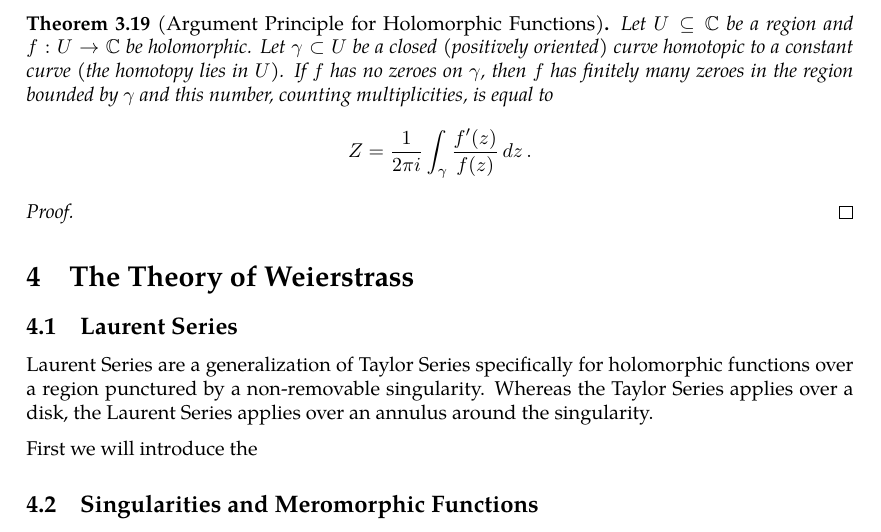
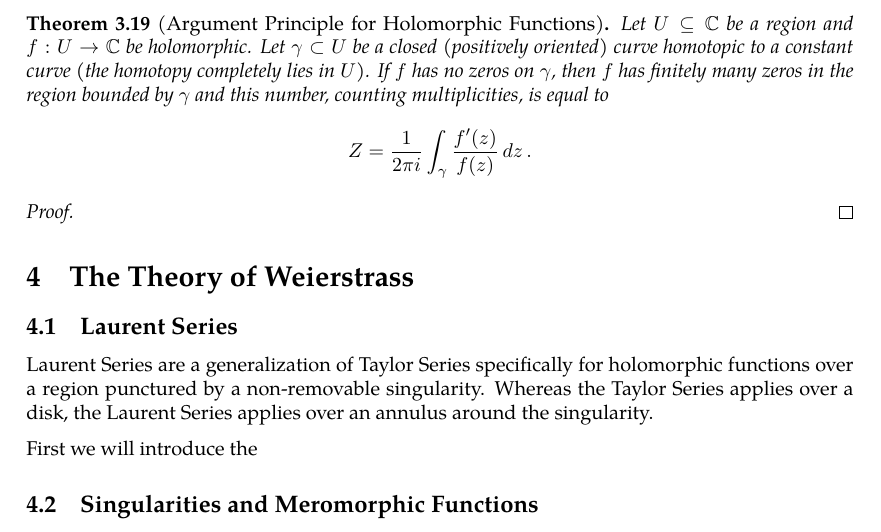
Before and after one commit to slipperking/complex-analysis-latex, a LaTeX document (main.tex): part of page 38 of 38, cut so that both start at the same text. Compiled offline with pdfLaTeX.

Commit message:
overleaf_to_git (Wed Jun  4 13:35:40 2025 -0700): update main.tex from r7163 to r7165

```diff
--- a/main.tex
+++ b/main.tex
@@ -989,7 +989,7 @@ We will introduce a fundamental application of Liouville's Theorem (\autoref{thm
     Let \(h=f-g\) be holomorphic over \(U\). Since \(E\) has an accumulation point in \(U\), and \(h\equiv 0\) over \(E\), then by \autoref{thm:identityaccumulationofzeroes}, \(h\equiv 0\) over \(U\).
 \end{proof}
 \begin{theorem}[Argument Principle for Holomorphic Functions]\label{thm:argumentprincipleholomorphic}
-    Let \(U\subseteq\mathbb{C}\) be a region and \(f:U\to\mathbb{C}\) be holomorphic. Let \(\gamma\subset U\) be a closed (positively oriented) curve homotopic to a constant curve (the homotopy lies in \(U\)). If \(f\) has no zeroes on \(\gamma\), then \(f\) has finitely many zeroes in the region bounded by \(\gamma\) and this number, counting multiplicities, is equal to \[Z=\frac{1}{2\pi i}\int_{\gamma}\frac{f'(z)}{f(z)}\ddz.\]
+    Let \(U\subseteq\mathbb{C}\) be a region and \(f:U\to\mathbb{C}\) be holomorphic. Let \(\gamma\subset U\) be a closed (positively oriented) curve homotopic to a constant curve (the homotopy completely lies in \(U\)). If \(f\) has no zeros on \(\gamma\), then \(f\) has finitely many zeros in the region bounded by \(\gamma\) and this number, counting multiplicities, is equal to \[Z=\frac{1}{2\pi i}\int_{\gamma}\frac{f'(z)}{f(z)}\ddz.\]
 \end{theorem}
 \begin{proof}
 
```
